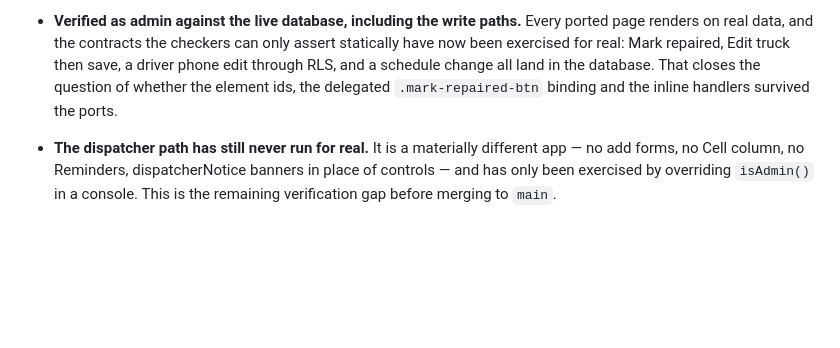
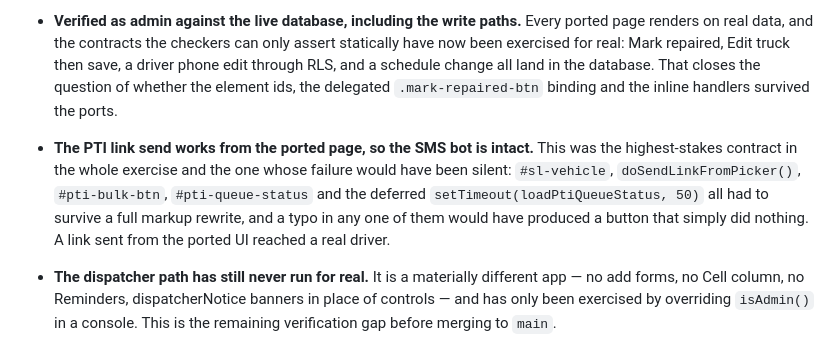
Before and after one commit to raitisfreimanis89-VGN/Fleetguard-v2, a Markdown page: v2/PORTING.md, the part around the change. GitHub-like rendering; blank space fills up the shorter version.

Commit message:
Record that the PTI send path works from the ported page
The SMS bot was the highest-stakes contract in the port and the one whose
failure mode was silent: loadPtiQueueStatus returns early when its element is
missing, so a typo in #pti-queue-status would have shown nothing at all rather
than an error. Same for #sl-vehicle and #pti-bulk-btn.

A PTI link sent from the ported Pre-Trip Inspections page reached a real
driver, which exercises the picker, the send handler, the queue status write
and the deferred setTimeout together.

Co-Authored-By: Claude Opus 5 <noreply@anthropic.com>

```diff
--- a/v2/PORTING.md
+++ b/v2/PORTING.md
@@ -211,6 +211,13 @@ resolve.
   land in the database. That closes the question of whether the element ids,
   the delegated `.mark-repaired-btn` binding and the inline handlers survived
   the ports.
+- **The PTI link send works from the ported page, so the SMS bot is intact.**
+  This was the highest-stakes contract in the whole exercise and the one whose
+  failure would have been silent: `#sl-vehicle`, `doSendLinkFromPicker()`,
+  `#pti-bulk-btn`, `#pti-queue-status` and the deferred
+  `setTimeout(loadPtiQueueStatus, 50)` all had to survive a full markup
+  rewrite, and a typo in any one of them would have produced a button that
+  simply did nothing. A link sent from the ported UI reached a real driver.
 - **The dispatcher path has still never run for real.** It is a materially
   different app — no add forms, no Cell column, no Reminders, dispatcherNotice
   banners in place of controls — and has only been exercised by overriding
```
